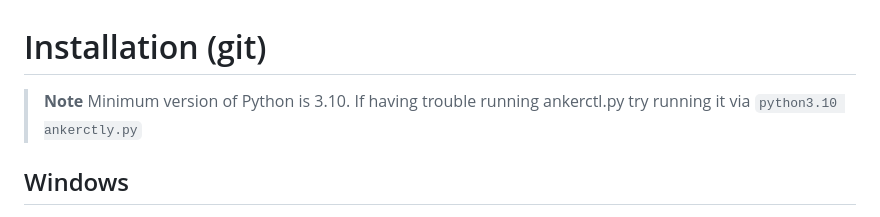
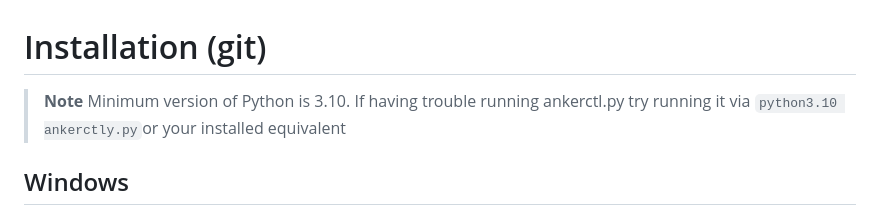
Before and after one commit to Ankermgmt/ankermake-m5-protocol, a Markdown page: documentation/install-from-git.md, the part around the change. Rendered like a GitHub page.

Commit message:
Update install-from-git.md
python suxs

```diff
--- a/documentation/install-from-git.md
+++ b/documentation/install-from-git.md
@@ -1,7 +1,7 @@
 # Installation (git)
 
 > **Note**
-> Minimum version of Python is 3.10. If having trouble running ankerctl.py try running it via `python3.10 ankerctly.py`
+> Minimum version of Python is 3.10. If having trouble running ankerctl.py try running it via `python3.10 ankerctly.py`or your installed equivalent
 
 ## Windows
 
```
